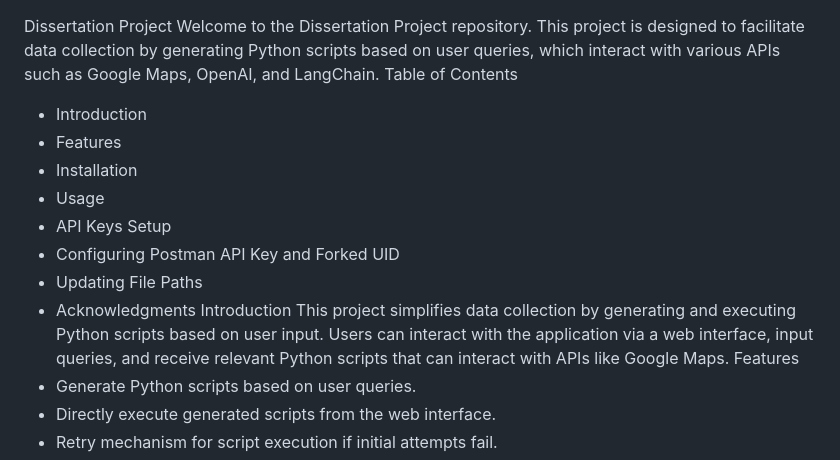
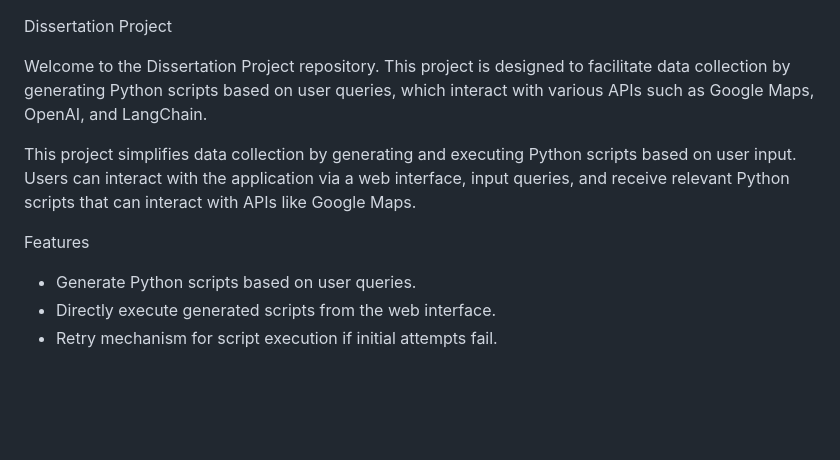
Before and after one commit to zacfrulloni/dissertation, a Markdown page: README.md, the part around the change printed below. GitHub-like rendering; blank space fills up the shorter version.

```diff
--- a/README.md
+++ b/README.md
@@ -1,17 +1,11 @@
 Dissertation Project
+
 Welcome to the Dissertation Project repository. This project is designed to facilitate data collection by generating Python scripts based on user queries, which interact with various APIs such as Google Maps, OpenAI, and LangChain.
-Table of Contents
-* Introduction
-* Features
-* Installation
-* Usage
-* API Keys Setup
-* Configuring Postman API Key and Forked UID
-* Updating File Paths
-* Acknowledgments
-Introduction
+
 This project simplifies data collection by generating and executing Python scripts based on user input. Users can interact with the application via a web interface, input queries, and receive relevant Python scripts that can interact with APIs like Google Maps.
+
 Features
+
 * Generate Python scripts based on user queries.
 * Directly execute generated scripts from the web interface.
 * Retry mechanism for script execution if initial attempts fail.
```
Also changed, not shown: other parts of README.md (+9 -6 lines).
